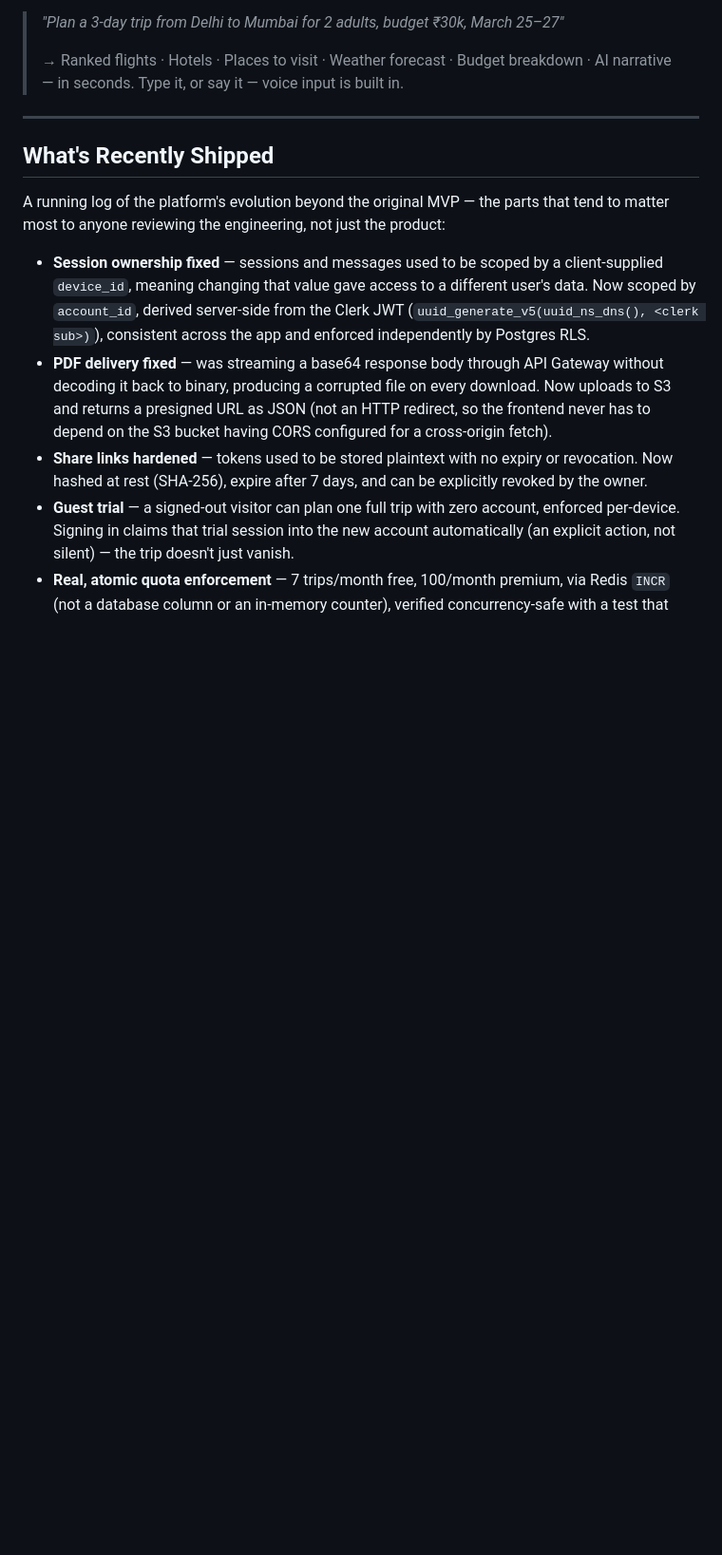
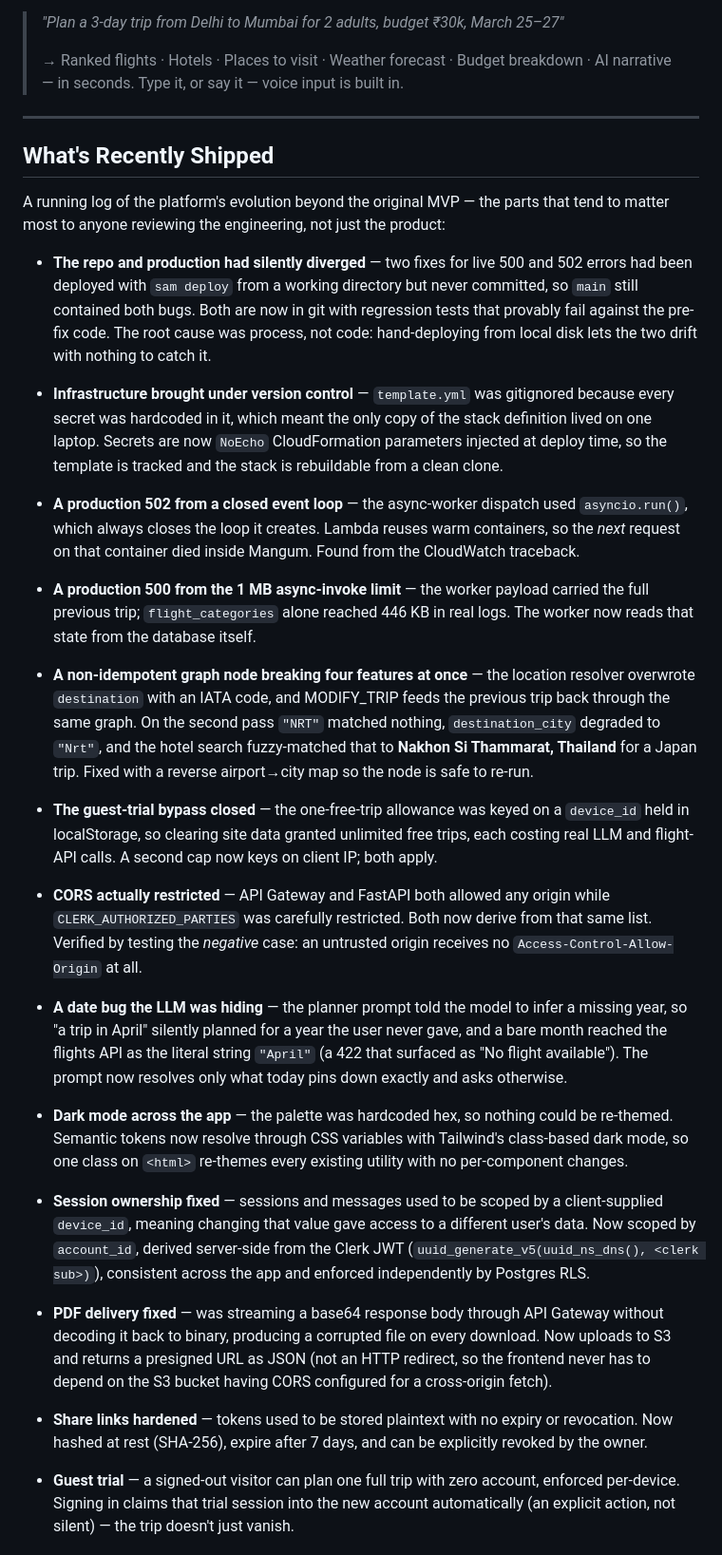
Before and after one commit to uditnegi16/TravelMasterV2, a Markdown page: README.md, the part around one of its changes. Shown at 95% size. Rendered like a GitHub page; blank space fills up the shorter version.

```diff
--- a/README.md
+++ b/README.md
@@ -56,6 +56,16 @@ It's deployed serverless on **AWS Lambda** by default, with an alternative **Kub
 ## What's Recently Shipped
 
 A running log of the platform's evolution beyond the original MVP — the parts that tend to matter most to anyone reviewing the engineering, not just the product:
+
+- **The repo and production had silently diverged** — two fixes for live 500 and 502 errors had been deployed with `sam deploy` from a working directory but never committed, so `main` still contained both bugs. Both are now in git with regression tests that provably fail against the pre-fix code. The root cause was process, not code: hand-deploying from local disk lets the two drift with nothing to catch it.
+- **Infrastructure brought under version control** — `template.yml` was gitignored because every secret was hardcoded in it, which meant the only copy of the stack definition lived on one laptop. Secrets are now `NoEcho` CloudFormation parameters injected at deploy time, so the template is tracked and the stack is rebuildable from a clean clone.
+- **A production 502 from a closed event loop** — the async-worker dispatch used `asyncio.run()`, which always closes the loop it creates. Lambda reuses warm containers, so the *next* request on that container died inside Mangum. Found from the CloudWatch traceback.
+- **A production 500 from the 1 MB async-invoke limit** — the worker payload carried the full previous trip; `flight_categories` alone reached 446 KB in real logs. The worker now reads that state from the database itself.
+- **A non-idempotent graph node breaking four features at once** — the location resolver overwrote `destination` with an IATA code, and MODIFY_TRIP feeds the previous trip back through the same graph. On the second pass `"NRT"` matched nothing, `destination_city` degraded to `"Nrt"`, and the hotel search fuzzy-matched that to **Nakhon Si Thammarat, Thailand** for a Japan trip. Fixed with a reverse airport→city map so the node is safe to re-run.
+- **The guest-trial bypass closed** — the one-free-trip allowance was keyed on a `device_id` held in localStorage, so clearing site data granted unlimited free trips, each costing real LLM and flight-API calls. A second cap now keys on client IP; both apply.
+- **CORS actually restricted** — API Gateway and FastAPI both allowed any origin while `CLERK_AUTHORIZED_PARTIES` was carefully restricted. Both now derive from that same list. Verified by testing the *negative* case: an untrusted origin receives no `Access-Control-Allow-Origin` at all.
+- **A date bug the LLM was hiding** — the planner prompt told the model to infer a missing year, so "a trip in April" silently planned for a year the user never gave, and a bare month reached the flights API as the literal string `"April"` (a 422 that surfaced as "No flight available"). The prompt now resolves only what today pins down exactly and asks otherwise.
+- **Dark mode across the app** — the palette was hardcoded hex, so nothing could be re-themed. Semantic tokens now resolve through CSS variables with Tailwind's class-based dark mode, so one class on `<html>` re-themes every existing utility with no per-component changes.
 
 - **Session ownership fixed** — sessions and messages used to be scoped by a client-supplied `device_id`, meaning changing that value gave access to a different user's data. Now scoped by `account_id`, derived server-side from the Clerk JWT (`uuid_generate_v5(uuid_ns_dns(), <clerk sub>)`), consistent across the app and enforced independently by Postgres RLS.
 - **PDF delivery fixed** — was streaming a base64 response body through API Gateway without decoding it back to binary, producing a corrupted file on every download. Now uploads to S3 and returns a presigned URL as JSON (not an HTTP redirect, so the frontend never has to depend on the S3 bucket having CORS configured for a cross-origin fetch).
```
Also changed, not shown: other parts of README.md (+88 -14 lines).
